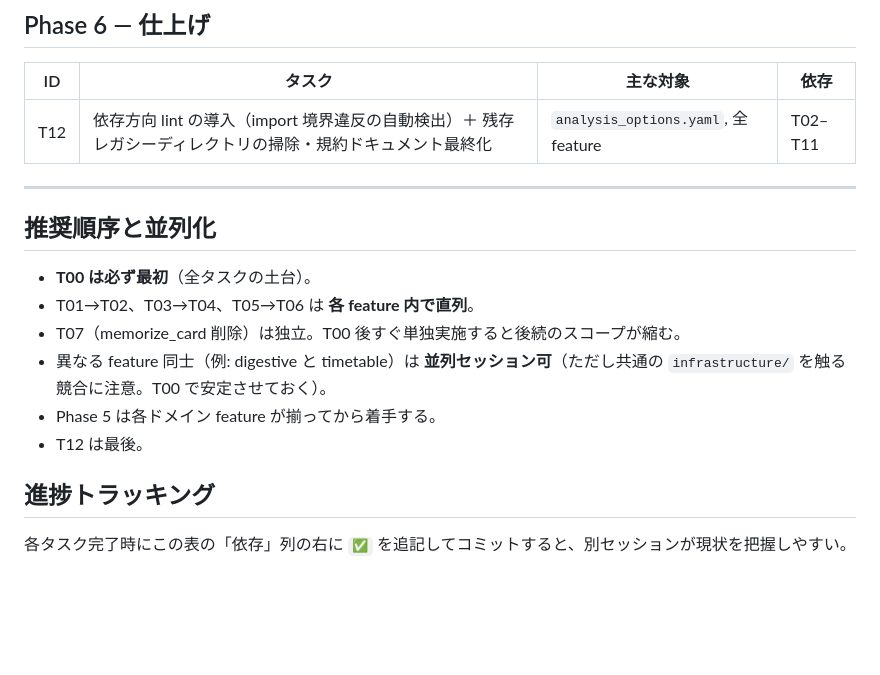
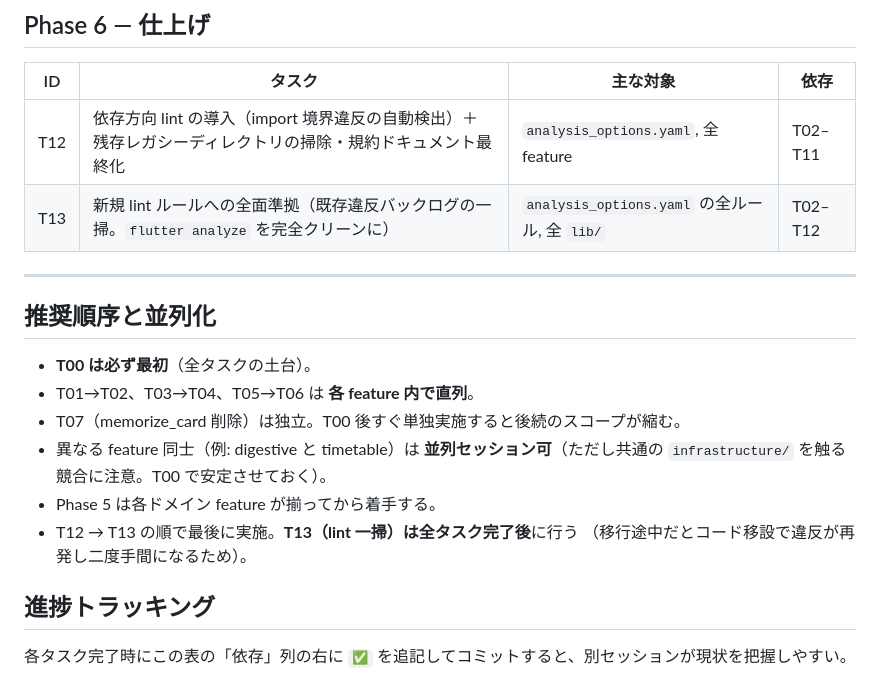
Before and after one commit to chika3742/submon_flt, a Markdown page: docs/ddd-refactor/01-roadmap.md, the part around the change. Rendered like a GitHub page; blank space fills up the shorter version.

Commit message:
docs: add T13 final task to clear lint backlog
The newly introduced lint rules (prefer_double_quotes, directives_ordering,
discarded_futures, riverpod_lint, better_require_trailing_commas, etc.) are
not yet satisfied across the codebase; per-task DoD only forbids new
warnings. Add T13 as the final task to bring `flutter analyze` fully clean.

Co-Authored-By: Claude Opus 4.8 <noreply@anthropic.com>
Claude-Session: https://claude.ai/code/session_01Sjcn2suf8gKU1YoiyThKYJ

```diff
--- a/docs/ddd-refactor/01-roadmap.md
+++ b/docs/ddd-refactor/01-roadmap.md
@@ -59,6 +59,7 @@ memorize_card は既にほぼ全てがコメントアウト済みのデッドコ
 | ID  | タスク                                                                  | 主な対象 | 依存 |
 |-----|-----------------------------------------------------------------------|---------|------|
 | T12 | 依存方向 lint の導入（import 境界違反の自動検出）＋ 残存レガシーディレクトリの掃除・規約ドキュメント最終化 | `analysis_options.yaml`, 全 feature | T02–T11 |
+| T13 | 新規 lint ルールへの全面準拠（既存違反バックログの一掃。`flutter analyze` を完全クリーンに） | `analysis_options.yaml` の全ルール, 全 `lib/` | T02–T12 |
 
 ---
 
@@ -68,7 +69,8 @@ memorize_card は既にほぼ全てがコメントアウト済みのデッドコ
 - T07（memorize_card 削除）は独立。T00 後すぐ単独実施すると後続のスコープが縮む。
 - 異なる feature 同士（例: digestive と timetable）は **並列セッション可**（ただし共通の `infrastructure/` を触る競合に注意。T00 で安定させておく）。
 - Phase 5 は各ドメイン feature が揃ってから着手する。
-- T12 は最後。
+- T12 → T13 の順で最後に実施。**T13（lint 一掃）は全タスク完了後**に行う
+  （移行途中だとコード移設で違反が再発し二度手間になるため）。
 
 ## 進捗トラッキング
 各タスク完了時にこの表の「依存」列の右に `✅` を追記してコミットすると、別セッションが現状を把握しやすい。
```
Also changed, not shown: 1 other file.
